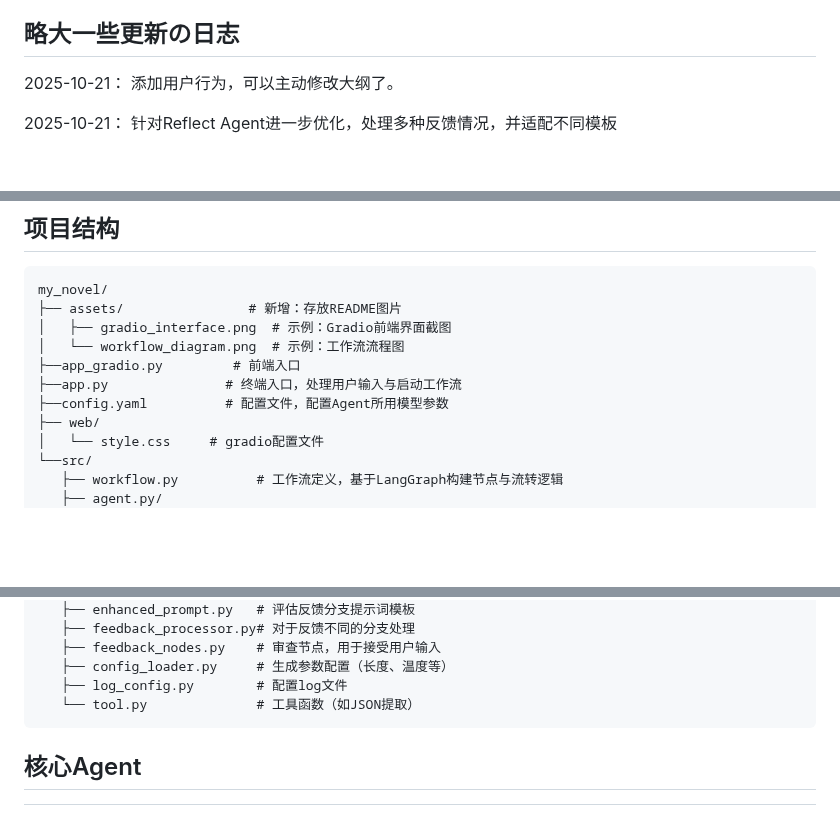
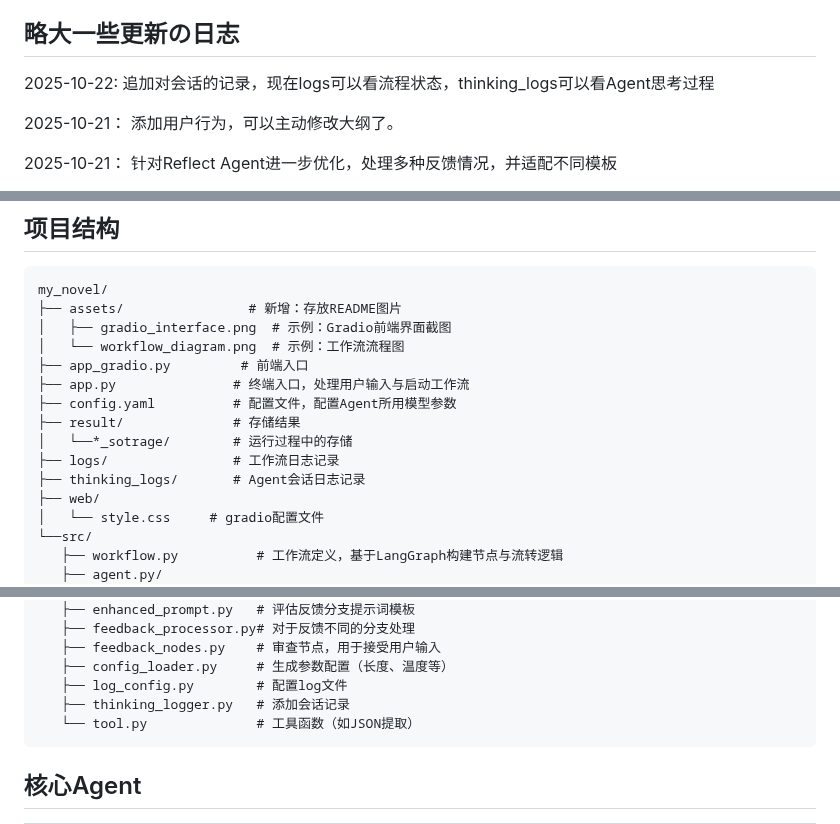
Before and after one commit to bodinggg/LangGraph-based-Novel-by-Agents, a Markdown page: README.md, 3 parts joined by grey strips. GitHub-like rendering; blank space fills up the shorter version.

````diff
--- a/README.md
+++ b/README.md
@@ -21,6 +21,8 @@
 
 
 ## 略大一些更新の日志
+2025-10-22:   追加对会话的记录，现在logs可以看流程状态，thinking_logs可以看Agent思考过程
+
 2025-10-21：  添加用户行为，可以主动修改大纲了。
 
 2025-10-21：  针对Reflect Agent进一步优化，处理多种反馈情况，并适配不同模板
@@ -99,9 +101,13 @@ my_novel/
 ├── assets/                # 新增：存放README图片
 │   ├── gradio_interface.png  # 示例：Gradio前端界面截图
 │   └── workflow_diagram.png  # 示例：工作流流程图
-├──app_gradio.py         # 前端入口
-├──app.py               # 终端入口，处理用户输入与启动工作流
-├──config.yaml          # 配置文件，配置Agent所用模型参数
+├── app_gradio.py         # 前端入口
+├── app.py               # 终端入口，处理用户输入与启动工作流
+├── config.yaml          # 配置文件，配置Agent所用模型参数
+├── result/              # 存储结果
+│   └──*_sotrage/        # 运行过程中的存储
+├── logs/                # 工作流日志记录
+├── thinking_logs/       # Agent会话日志记录
 ├── web/
 │   └── style.css     # gradio配置文件
 └──src/
@@ -122,6 +128,7 @@ my_novel/
    ├── feedback_nodes.py    # 审查节点，用于接受用户输入
    ├── config_loader.py     # 生成参数配置（长度、温度等）
    ├── log_config.py        # 配置log文件
+   ├── thinking_logger.py   # 添加会话记录
    └── tool.py              # 工具函数（如JSON提取）
    ```
 
````
